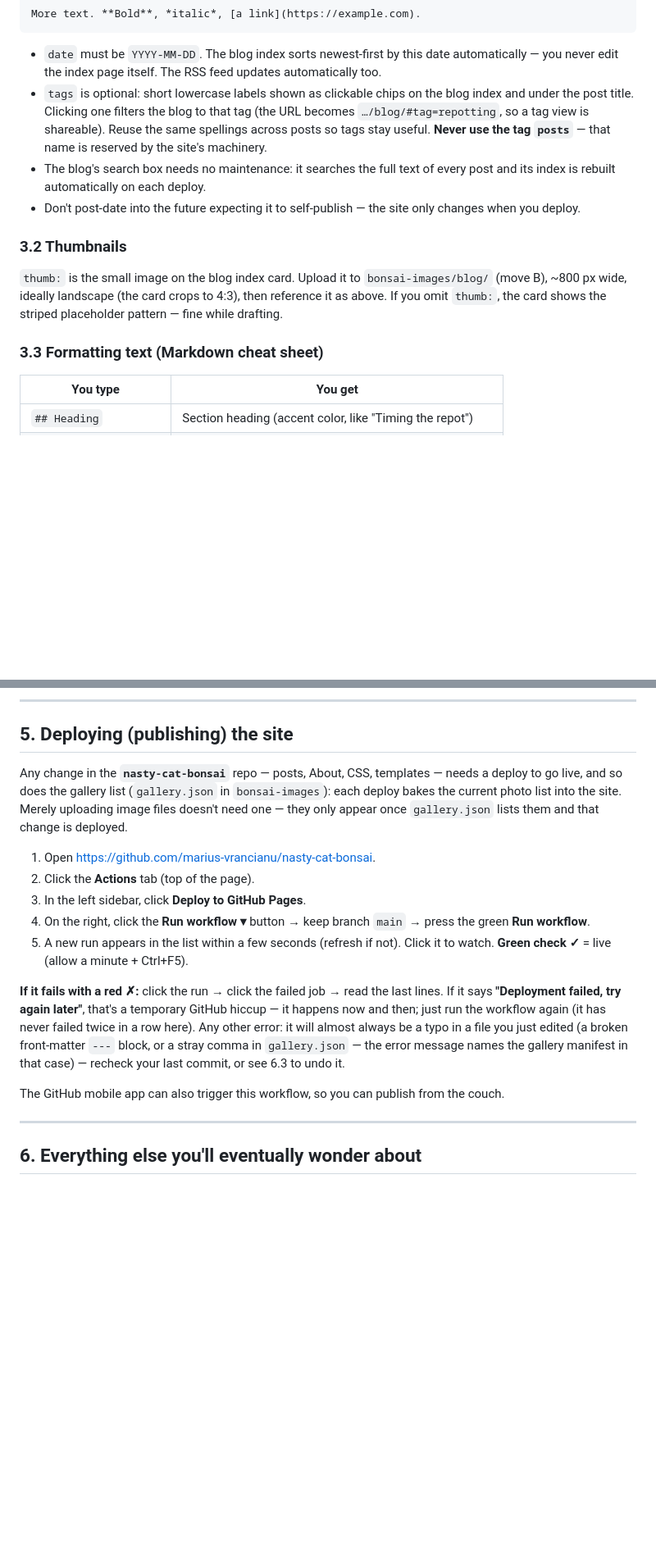
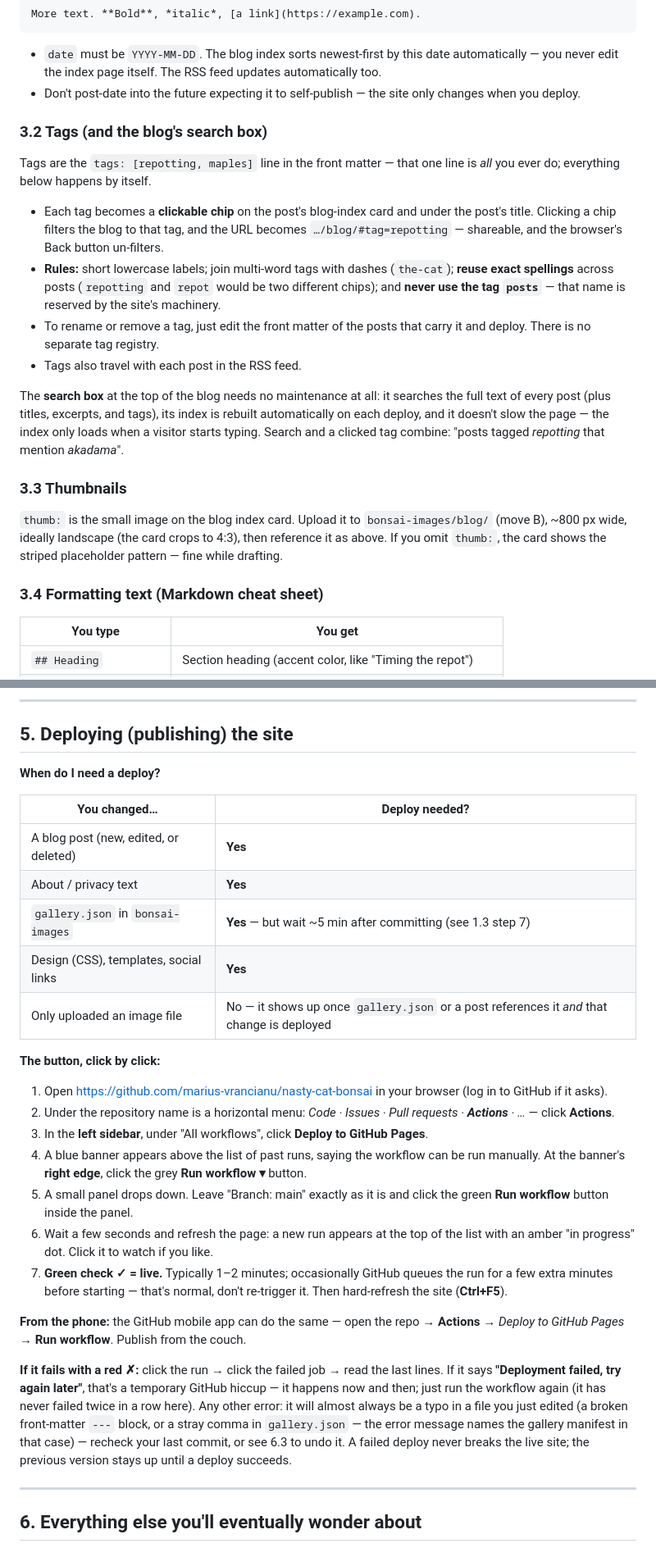
Before and after one commit to marius-vrancianu/nasty-cat-bonsai, a Markdown page: GUIDE.md, 2 parts joined by grey strips. Shown at 82% size. GitHub-like rendering; blank space fills up the shorter version.

```diff
--- a/GUIDE.md
+++ b/GUIDE.md
@@ -196,25 +227,40 @@ More text. **Bold**, *italic*, [a link](https://example.com).
 - `date` must be `YYYY-MM-DD`. The blog index sorts newest-first by this
   date automatically — you never edit the index page itself. The RSS feed
   updates automatically too.
-- `tags` is optional: short lowercase labels shown as clickable chips on
-  the blog index and under the post title. Clicking one filters the blog
-  to that tag (the URL becomes `…/blog/#tag=repotting`, so a tag view is
-  shareable). Reuse the same spellings across posts so tags stay useful.
-  **Never use the tag `posts`** — that name is reserved by the site's
-  machinery.
-- The blog's search box needs no maintenance: it searches the full text
-  of every post and its index is rebuilt automatically on each deploy.
 - Don't post-date into the future expecting it to self-publish — the site
   only changes when you deploy.
 
-### 3.2 Thumbnails
+### 3.2 Tags (and the blog's search box)
+
+Tags are the `tags: [repotting, maples]` line in the front matter —
+that one line is *all* you ever do; everything below happens by itself.
+
+- Each tag becomes a **clickable chip** on the post's blog-index card and
+  under the post's title. Clicking a chip filters the blog to that tag,
+  and the URL becomes `…/blog/#tag=repotting` — shareable, and the
+  browser's Back button un-filters.
+- **Rules:** short lowercase labels; join multi-word tags with dashes
+  (`the-cat`); **reuse exact spellings** across posts (`repotting` and
+  `repot` would be two different chips); and **never use the tag `posts`**
+  — that name is reserved by the site's machinery.
+- To rename or remove a tag, just edit the front matter of the posts that
+  carry it and deploy. There is no separate tag registry.
+- Tags also travel with each post in the RSS feed.
+
+The **search box** at the top of the blog needs no maintenance at all: it
+searches the full text of every post (plus titles, excerpts, and tags),
+its index is rebuilt automatically on each deploy, and it doesn't slow
+the page — the index only loads when a visitor starts typing. Search and
+a clicked tag combine: "posts tagged *repotting* that mention *akadama*".
+
+### 3.3 Thumbnails
 
 `thumb:` is the small image on the blog index card. Upload it to
 `bonsai-images/blog/` (move B), ~800 px wide, ideally landscape (the card
 crops to 4:3), then reference it as above. If you omit `thumb:`, the card
 shows the striped placeholder pattern — fine while drafting.
 
-### 3.3 Formatting text (Markdown cheat sheet)
+### 3.4 Formatting text (Markdown cheat sheet)
 
 | You type | You get |
 | --- | --- |
@@ -274,19 +320,39 @@ and deploy.
 
 ## 5. Deploying (publishing) the site
 
-Any change in the **`nasty-cat-bonsai`** repo — posts, About, CSS, templates
-— needs a deploy to go live, and so does the gallery list (`gallery.json`
-in `bonsai-images`): each deploy bakes the current photo list into the
-site. Merely uploading image files doesn't need one — they only appear
-once `gallery.json` lists them and that change is deployed.
+**When do I need a deploy?**
 
-1. Open <https://github.com/marius-vrancianu/nasty-cat-bonsai>.
-2. Click the **Actions** tab (top of the page).
-3. In the left sidebar, click **Deploy to GitHub Pages**.
-4. On the right, click the **Run workflow ▾** button → keep branch `main` →
-   press the green **Run workflow**.
-5. A new run appears in the list within a few seconds (refresh if not).
-   Click it to watch. **Green check ✓** = live (allow a minute + Ctrl+F5).
+| You changed… | Deploy needed? |
+| --- | --- |
+| A blog post (new, edited, or deleted) | **Yes** |
+| About / privacy text | **Yes** |
+| `gallery.json` in `bonsai-images` | **Yes** — but wait ~5 min after committing (see 1.3 step 7) |
+| Design (CSS), templates, social links | **Yes** |
+| Only uploaded an image file | No — it shows up once `gallery.json` or a post references it *and* that change is deployed |
+
+**The button, click by click:**
+
+1. Open <https://github.com/marius-vrancianu/nasty-cat-bonsai> in your
+   browser (log in to GitHub if it asks).
+2. Under the repository name is a horizontal menu:
+   *Code · Issues · Pull requests · **Actions** · …* — click **Actions**.
+3. In the **left sidebar**, under "All workflows", click
+   **Deploy to GitHub Pages**.
+4. A blue banner appears above the list of past runs, saying the workflow
+   can be run manually. At the banner's **right edge**, click the grey
+   **Run workflow ▾** button.
+5. A small panel drops down. Leave "Branch: main" exactly as it is and
+   click the green **Run workflow** button inside the panel.
+6. Wait a few seconds and refresh the page: a new run appears at the top
+   of the list with an amber "in progress" dot. Click it to watch if you
+   like.
+7. **Green check ✓ = live.** Typically 1–2 minutes; occasionally GitHub
+   queues the run for a few extra minutes before starting — that's
+   normal, don't re-trigger it. Then hard-refresh the site (**Ctrl+F5**).
+
+**From the phone:** the GitHub mobile app can do the same — open the
+repo → **Actions** → *Deploy to GitHub Pages* → **Run workflow**. Publish
+from the couch.
 
 **If it fails with a red ✗:** click the run → click the failed job → read
 the last lines. If it says **"Deployment failed, try again later"**, that's
@@ -295,10 +361,8 @@ again (it has never failed twice in a row here). Any other error: it will
 almost always be a typo in a file you just edited (a broken front-matter
 `---` block, or a stray comma in `gallery.json` — the error message names
 the gallery manifest in that case) — recheck your last commit, or see 6.3
-to undo it.
-
-The GitHub mobile app can also trigger this workflow, so you can publish
-from the couch.
+to undo it. A failed deploy never breaks the live site; the previous
+version stays up until a deploy succeeds.
 
 ---
 
```
Also changed, not shown: other parts of GUIDE.md (+56 -23 lines).
